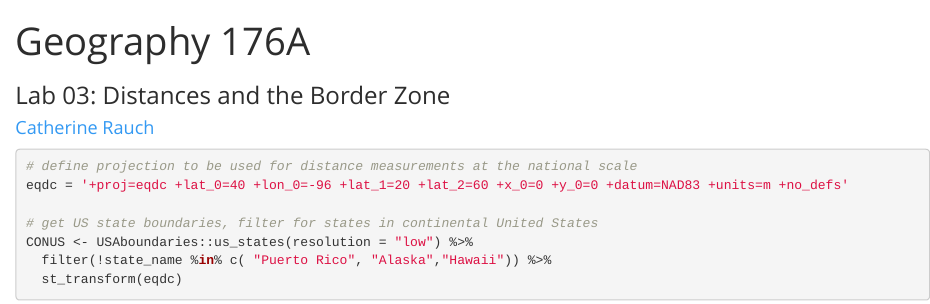
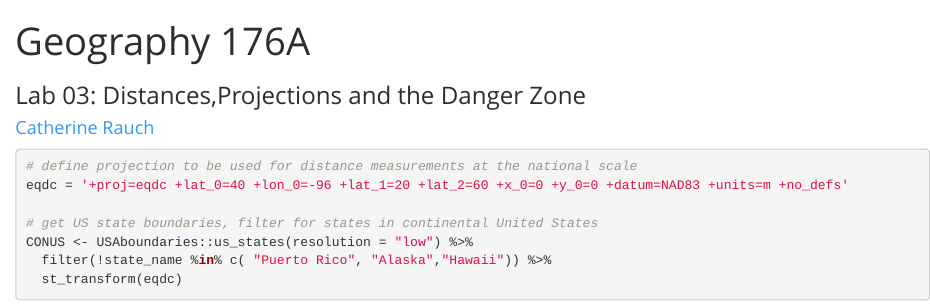
Before and after one commit to catherinerauch/geog-176A-labs, an R Markdown document (docs/lab-03.Rmd): the page in a window 1100 px wide, from its top. Rendered offline with R 4.5, knitr and Pandoc, with nearby package versions; some code elsewhere in the file could not run offline.

Commit message:
updated spacing

```diff
--- a/docs/lab-03.Rmd
+++ b/docs/lab-03.Rmd
@@ -1,7 +1,7 @@
 ---
 title: "Geography 176A"
 author: "[Catherine Rauch](https://catherinerauch.github.io)"
-subtitle: 'Lab 03: Distances and the Border Zone'
+subtitle: 'Lab 03: Distances,Projections and the Danger Zone'
 output:
   html_document:
     theme: spacelab
```
Also changed, not shown: docs/lab-03.Rmd (27 more changed lines), 1 other file.
